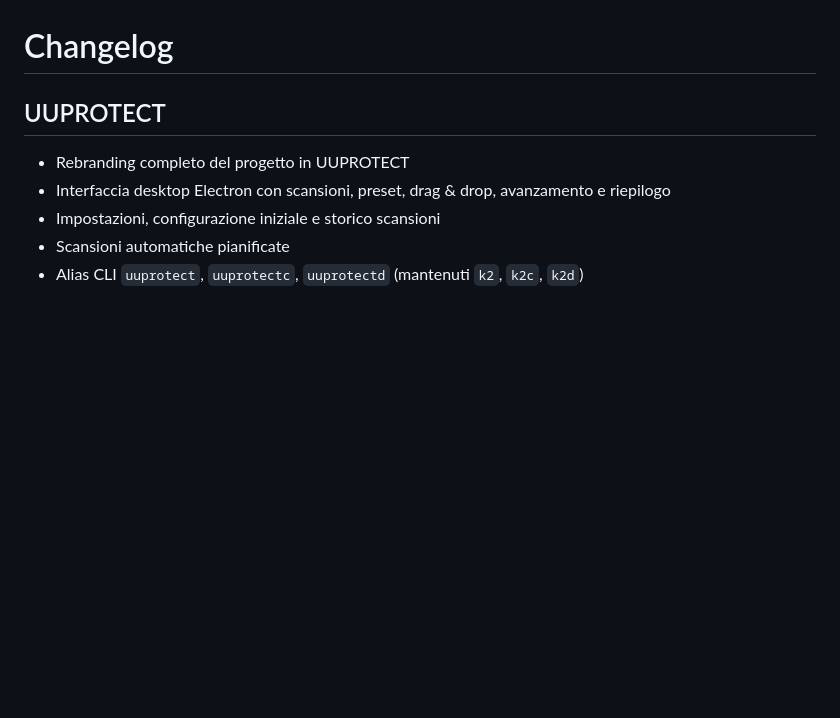
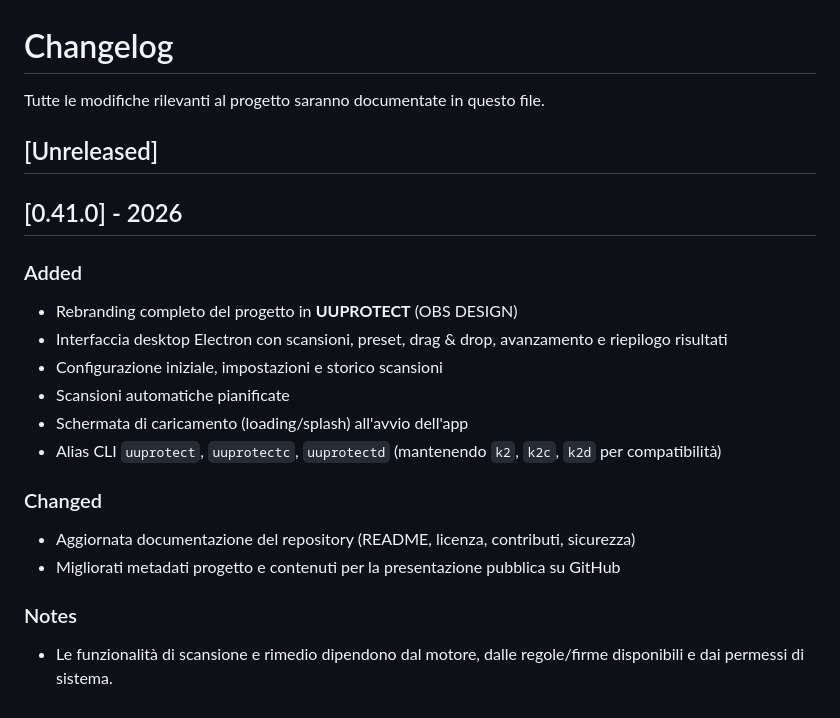
Before and after one commit to OBSDESIGN/UUPROTECT, a Markdown page: CHANGELOG.md, the part around the change. Drawn GitHub-style; blank space fills up the shorter version.

```diff
--- a/CHANGELOG.md
+++ b/CHANGELOG.md
@@ -1,8 +1,21 @@
 # Changelog
 
-## UUPROTECT
-- Rebranding completo del progetto in UUPROTECT
-- Interfaccia desktop Electron con scansioni, preset, drag & drop, avanzamento e riepilogo
-- Impostazioni, configurazione iniziale e storico scansioni
+Tutte le modifiche rilevanti al progetto saranno documentate in questo file.
+
+## [Unreleased]
+
+## [0.41.0] - 2026
+### Added
+- Rebranding completo del progetto in **UUPROTECT** (OBS DESIGN)
+- Interfaccia desktop Electron con scansioni, preset, drag & drop, avanzamento e riepilogo risultati
+- Configurazione iniziale, impostazioni e storico scansioni
 - Scansioni automatiche pianificate
-- Alias CLI `uuprotect`, `uuprotectc`, `uuprotectd` (mantenuti `k2`, `k2c`, `k2d`)
+- Schermata di caricamento (loading/splash) all'avvio dell'app
+- Alias CLI `uuprotect`, `uuprotectc`, `uuprotectd` (mantenendo `k2`, `k2c`, `k2d` per compatibilità)
+
+### Changed
+- Aggiornata documentazione del repository (README, licenza, contributi, sicurezza)
+- Migliorati metadati progetto e contenuti per la presentazione pubblica su GitHub
+
+### Notes
+- Le funzionalità di scansione e rimedio dipendono dal motore, dalle regole/firme disponibili e dai permessi di sistema.
```
Also changed, not shown: .github/pull_request_template.md (added, +17 -0 lines), CODE_OF_CONDUCT.md (added, +22 -0 lines), CONTRIBUTING.md (added, +38 -0 lines), README.md (+110 -26 lines), SECURITY.md (added, +24 -0 lines), assets-logo.png (added), assets/uuprotect-logo.png (added), 7 other files.
